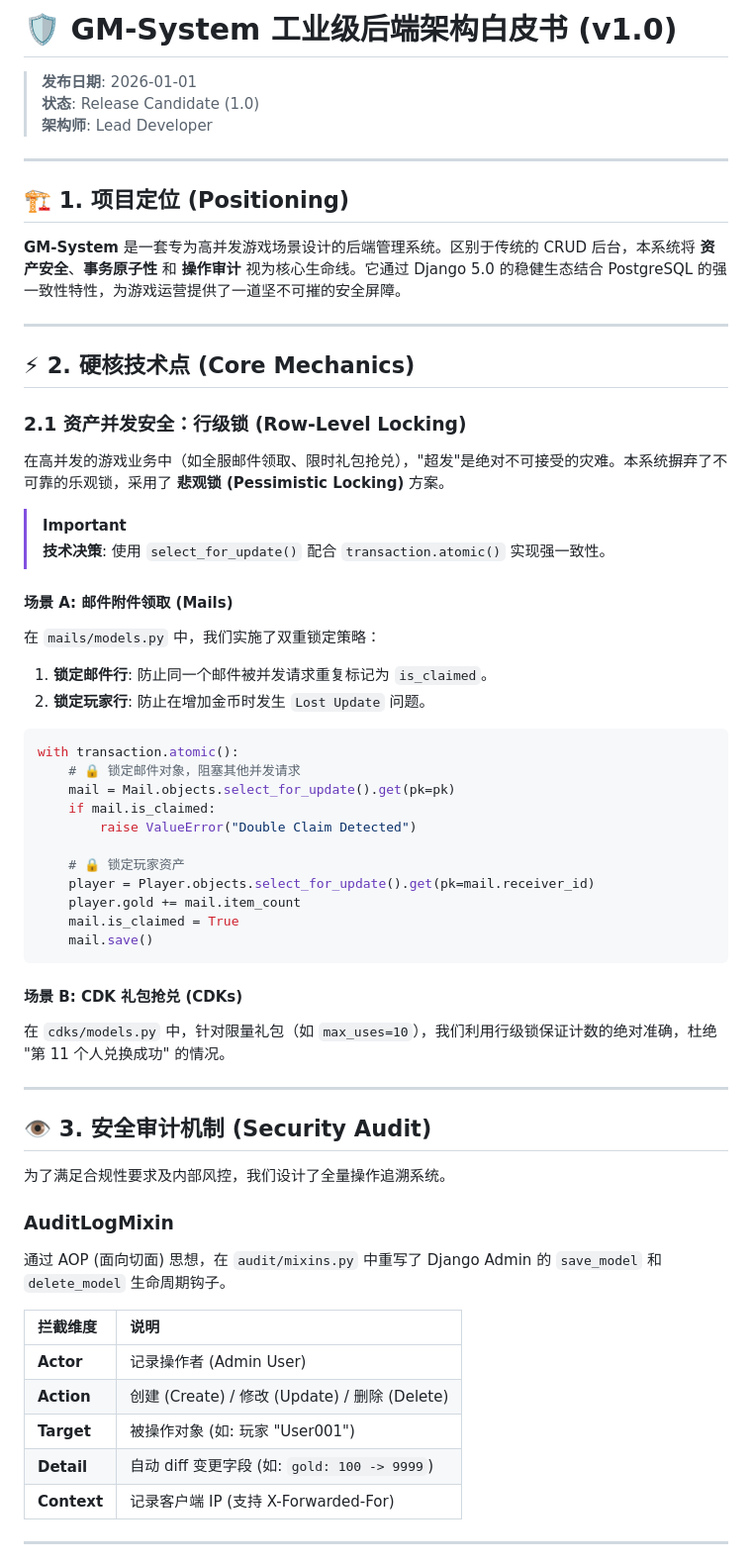
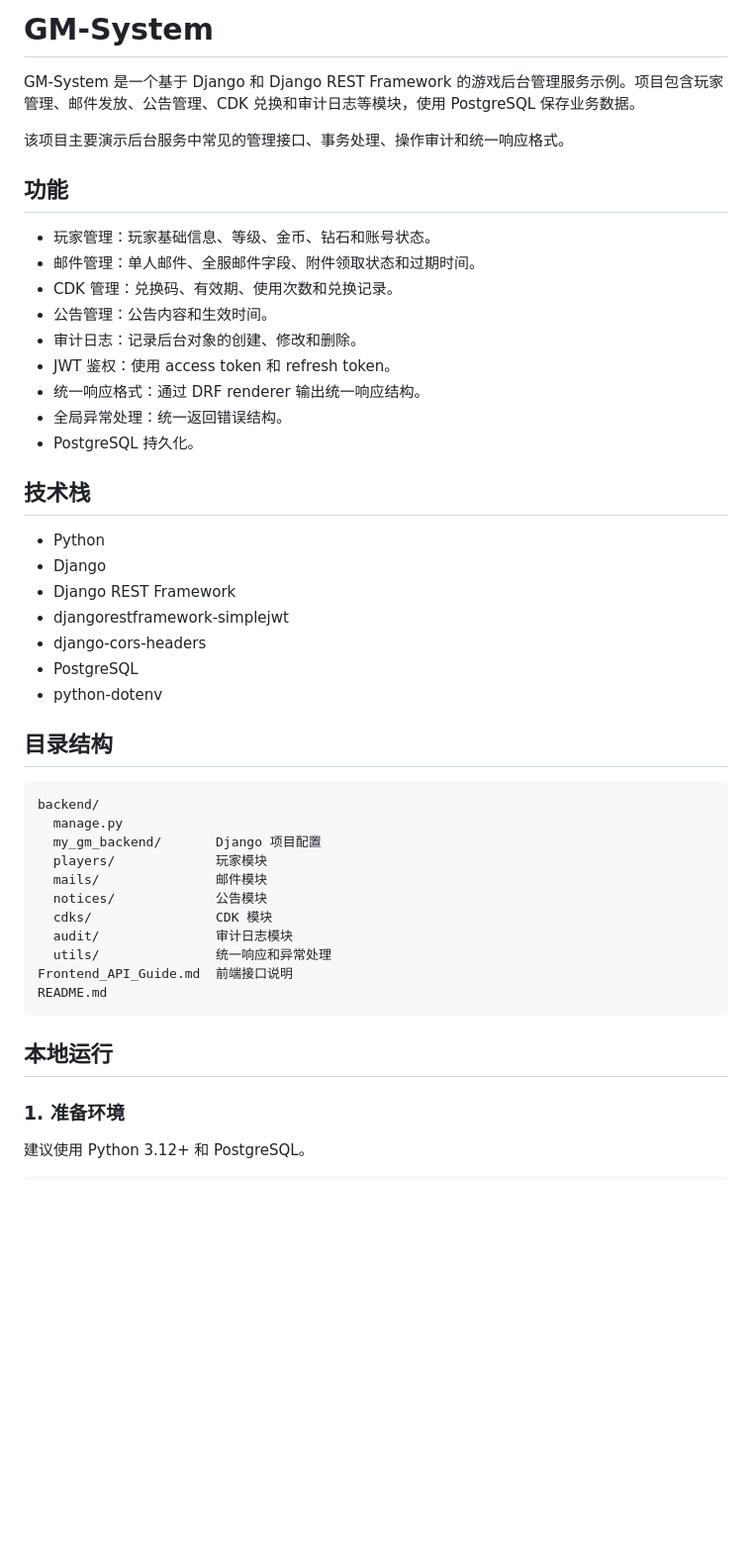
Before and after one commit to jingjie2002/GM-System, a Markdown page: README.md, the part around one of its changes. Shown at 99% size. Rendered like a GitHub page; blank space fills up the shorter version.

Commit message:
docs: rewrite README for project usage

````diff
--- a/README.md
+++ b/README.md
@@ -1,64 +1,50 @@
-# 🛡️ GM-System 工业级后端架构白皮书 (v1.0)
+# GM-System
 
-> **发布日期**: 2026-01-01
-> **状态**: Release Candidate (1.0)
-> **架构师**: Lead Developer
+GM-System 是一个基于 Django 和 Django REST Framework 的游戏后台管理服务示例。项目包含玩家管理、邮件发放、公告管理、CDK 兑换和审计日志等模块，使用 PostgreSQL 保存业务数据。
 
----
+该项目主要演示后台服务中常见的管理接口、事务处理、操作审计和统一响应格式。
 
-## 🏗️ 1. 项目定位 (Positioning)
+## 功能
 
-**GM-System** 是一套专为高并发游戏场景设计的后端管理系统。区别于传统的 CRUD 后台，本系统将 **资产安全**、**事务原子性** 和 **操作审计** 视为核心生命线。它通过 Django 5.0 的稳健生态结合 PostgreSQL 的强一致性特性，为游戏运营提供了一道坚不可摧的安全屏障。
+- 玩家管理：玩家基础信息、等级、金币、钻石和账号状态。
+- 邮件管理：单人邮件、全服邮件字段、附件领取状态和过期时间。
+- CDK 管理：兑换码、有效期、使用次数和兑换记录。
+- 公告管理：公告内容和生效时间。
+- 审计日志：记录后台对象的创建、修改和删除。
+- JWT 鉴权：使用 access token 和 refresh token。
+- 统一响应格式：通过 DRF renderer 输出统一响应结构。
+- 全局异常处理：统一返回错误结构。
+- PostgreSQL 持久化。
 
----
+## 技术栈
 
-## ⚡ 2. 硬核技术点 (Core Mechanics)
+- Python
+- Django
+- Django REST Framework
+- djangorestframework-simplejwt
+- django-cors-headers
+- PostgreSQL
+- python-dotenv
 
-### 2.1 资产并发安全：行级锁 (Row-Level Locking)
+## 目录结构
 
-在高并发的游戏业务中（如全服邮件领取、限时礼包抢兑），"超发"是绝对不可接受的灾难。本系统摒弃了不可靠的乐观锁，采用了 **悲观锁 (Pessimistic Locking)** 方案。
-
-> [!IMPORTANT]
-> **技术决策**: 使用 `select_for_update()` 配合 `transaction.atomic()` 实现强一致性。
-
-#### 场景 A: 邮件附件领取 (Mails)
-在 `mails/models.py` 中，我们实施了双重锁定策略：
-1.  **锁定邮件行**: 防止同一个邮件被并发请求重复标记为 `is_claimed`。
-2.  **锁定玩家行**: 防止在增加金币时发生 `Lost Update` 问题。
-
-```python
-with transaction.atomic():
-    # 🔒 锁定邮件对象，阻塞其他并发请求
-    mail = Mail.objects.select_for_update().get(pk=pk)
-    if mail.is_claimed:
-        raise ValueError("Double Claim Detected")
-
-    # 🔒 锁定玩家资产
-    player = Player.objects.select_for_update().get(pk=mail.receiver_id)
-    player.gold += mail.item_count
-    mail.is_claimed = True
-    mail.save()
+```text
+backend/
+  manage.py
+  my_gm_backend/       Django 项目配置
+  players/             玩家模块
+  mails/               邮件模块
+  notices/             公告模块
+  cdks/                CDK 模块
+  audit/               审计日志模块
+  utils/               统一响应和异常处理
+Frontend_API_Guide.md  前端接口说明
+README.md
 ```
 
-#### 场景 B: CDK 礼包抢兑 (CDKs)
-在 `cdks/models.py` 中，针对限量礼包（如 `max_uses=10`），我们利用行级锁保证计数的绝对准确，杜绝 "第 11 个人兑换成功" 的情况。
+## 本地运行
 
----
+### 1. 准备环境
 
-## 👁️ 3. 安全审计机制 (Security Audit)
+建议使用 Python 3.12+ 和 PostgreSQL。
 
-为了满足合规性要求及内部风控，我们设计了全量操作追溯系统。
-
-### AuditLogMixin
-通过 AOP (面向切面) 思想，在 `audit/mixins.py` 中重写了 Django Admin 的 `save_model` 和 `delete_model` 生命周期钩子。
-
-| 拦截维度 | 说明 |
-|:---|:---|
-| **Actor** | 记录操作者 (Admin User) |
-| **Action** | 创建 (Create) / 修改 (Update) / 删除 (Delete) |
-| **Target** | 被操作对象 (如: 玩家 "User001") |
-| **Detail** | 自动 diff 变更字段 (如: `gold: 100 -> 9999`) |
-| **Context** | 记录客户端 IP (支持 X-Forwarded-For) |
-
----
-
````
Also changed, not shown: other parts of README.md (+71 -39 lines).
